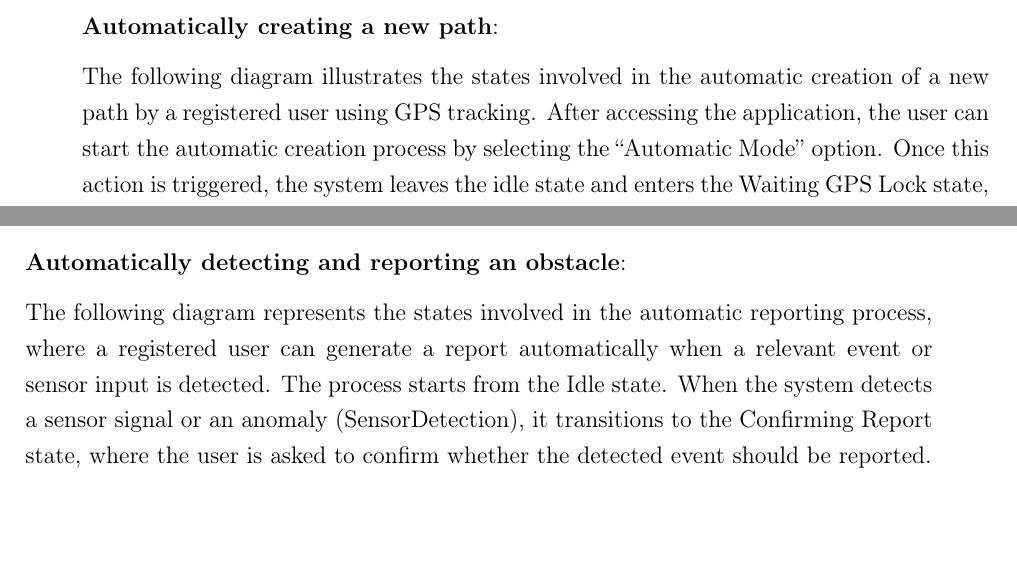
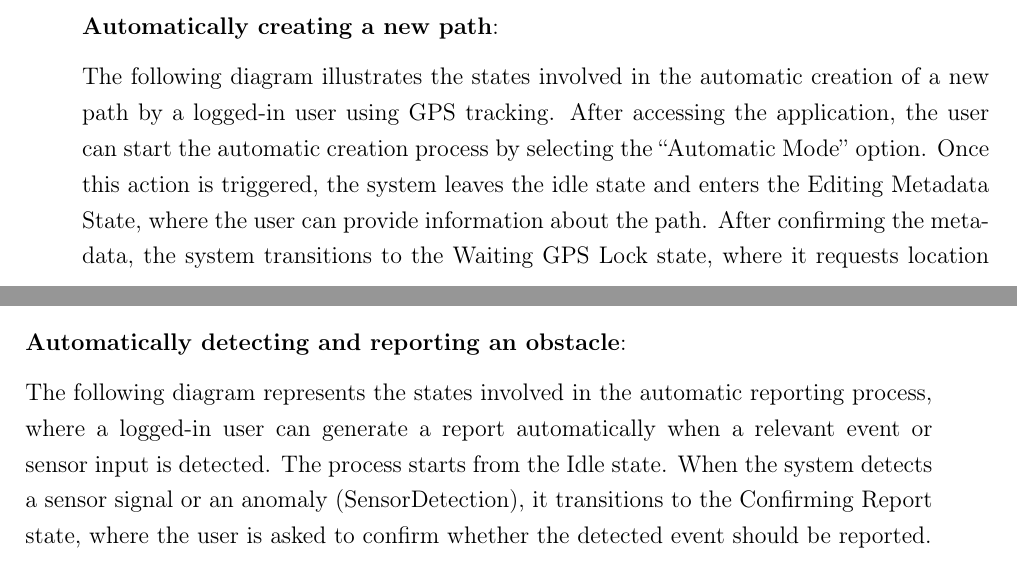
Before and after one commit to BIA3IA/Software-Engineering-2, a LaTeX thesis (RASD/RASD.tex, which reads RASD/Files/overall_description.tex): two parts of pages 19 and 22 of 42, joined at a grey line, cut so that both start at the same text, the shorter picture padded with empty space. Compiled offline with pdfLaTeX.

Commit message:
Update terminology from 'registered user' to 'logged-in user' for consistency in overall description - State Diagrams

```diff
--- a/RASD/Files/overall_description.tex
+++ b/RASD/Files/overall_description.tex
@@ -128,8 +128,8 @@ Throughout the process, the user can cancel the creation, which immediately retu
 
 \textbf{Automatically creating a new path}:
 
-The following diagram illustrates the states involved in the automatic creation of a new path by a registered user using GPS tracking.
-After accessing the application, the user can start the automatic creation process by selecting the “Automatic Mode” option. Once this action is triggered, the system leaves the idle state and enters the Waiting GPS Lock state, where it requests location permissions and attempts to establish a stable GPS connection.
+The following diagram illustrates the states involved in the automatic creation of a new path by a logged-in user using GPS tracking.
+After accessing the application, the user can start the automatic creation process by selecting the “Automatic Mode” option. Once this action is triggered, the system leaves the idle state and enters the Editing Metadata State, where the user can provide information about the path. After confirming the metadata, the system transitions to the Waiting GPS Lock state, where it requests location permissions and attempts to establish a stable GPS connection.
 If the GPS signal is successfully acquired, the system transitions to the Recording state, during which the user’s movements are continuously tracked and converted into path segments.
 
 While recording, the user can manually stop the tracking (userStop), or the process can automatically stop if a long period of inactivity is detected.
@@ -164,7 +164,7 @@ When the report is successfully saved, the system reaches the final state, confi
 
 \textbf{Automatically detecting and reporting an obstacle}:
 
-The following diagram represents the states involved in the automatic reporting process, where a registered user can generate a report automatically when a relevant event or sensor input is detected.
+The following diagram represents the states involved in the automatic reporting process, where a logged-in user can generate a report automatically when a relevant event or sensor input is detected.
 The process starts from the Idle state. When the system detects a sensor signal or an anomaly (SensorDetection), it transitions to the Confirming Report state, where the user is asked to confirm whether the detected event should be reported.
 
 If the user confirms, the process continues in the Editing Metadata state, allowing the user to optionally edit or add information related to the report, such as a short description or obstacle type. Once the metadata are saved, the system moves to the Waiting for GPS state, where it tries to obtain the current position to associate it with the report.
```
Also changed, not shown: RASD/Files/overall_description.tex (6 more changed lines), 1 other file.
